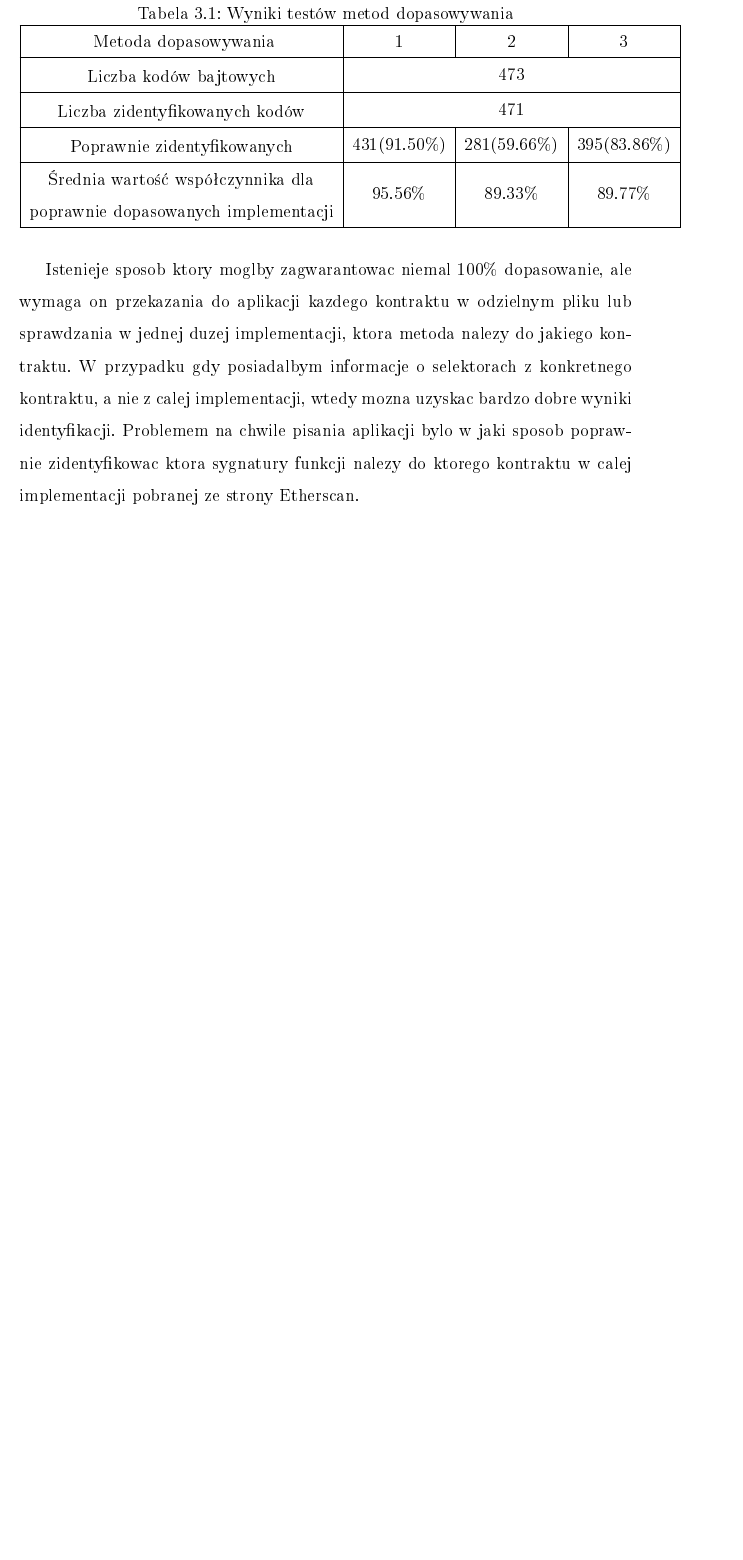
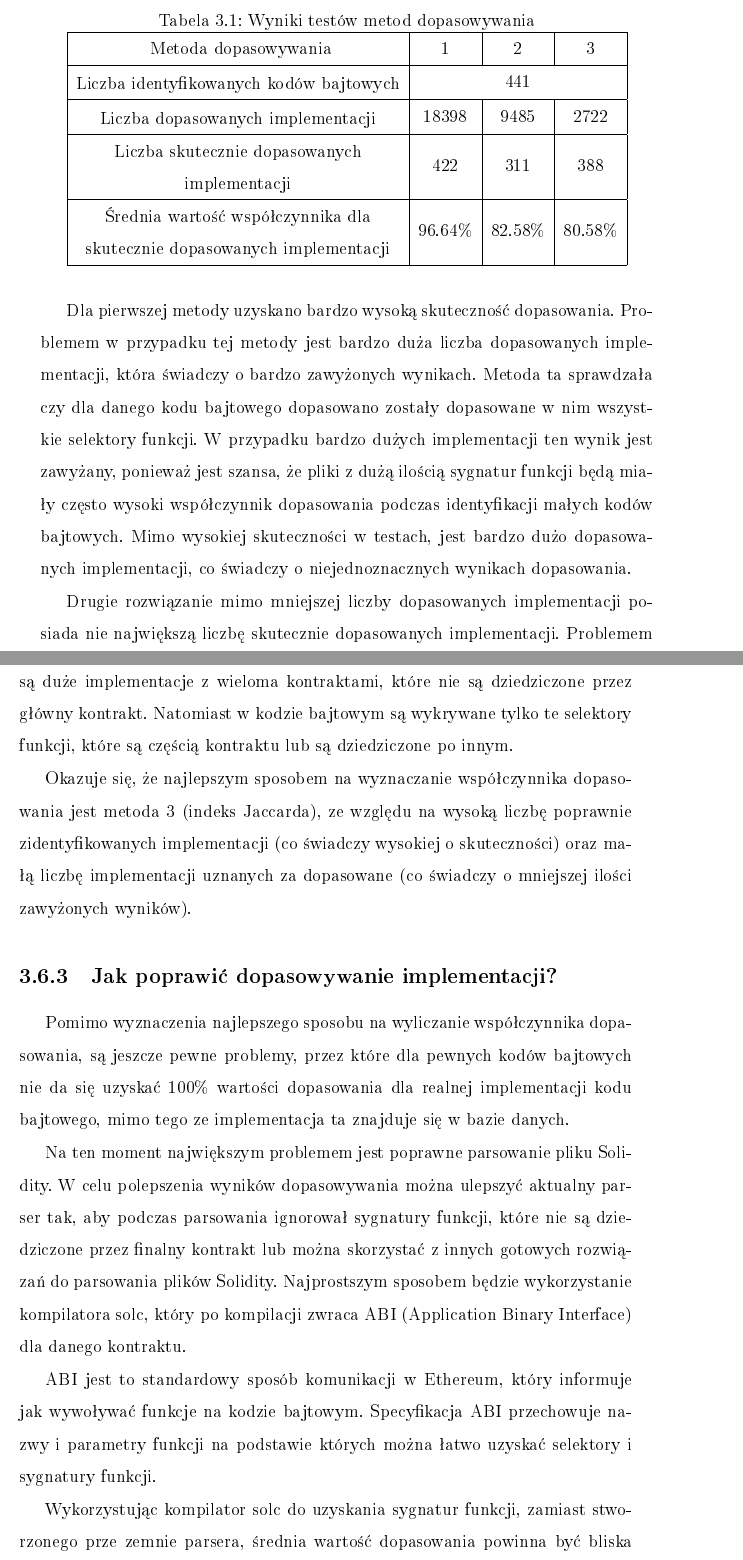
Before and after one commit to peterjot/prasza, a LaTeX book (Szablon pracy.tex): part of page 50 of 60 before the commit and two parts of pages 51 and 52 of 64 after it, the two joined at a grey line, cut so that both start at the same text, the shorter picture padded with empty space. The pictures show the PDF file Szablon pracy.pdf that the author committed with the source.

Commit message:
Dokonczenie rozdzialu 3

```diff
--- a/Szablon pracy.tex
+++ b/Szablon pracy.tex
@@ -1048,0 +1054,3 @@ Aplikacja przyjmuje cały kod źródłowy, w którym może być kilka implementa
+\begin{center}
+W = M / ( S + B - M )
+\end{center}
@@ -1058,23 +1078,48 @@ Na 473 implementacji nie udało kompilatorowi poprawnie skompilować dwóch plik
+\begin{enumerate}
+
+\item \textbf{Liczba dopasowanych implementacji} oznacza sumę implementacji posiadających współczynnik dopasowania powyżej 80\% dla wszystkich identyfikowanych kodów bajtowych. Wysoka liczba dopasowanych implementacji oznacza zawyżone wyniki dopasowania.
 
 
-Tabela \ref{tab:testydop} przedstawia ...
-%\begin{table}[ph!]
-\begin{table}
+\item \textbf{Liczba skutecznie dopasowanych implementacji} - skutecznie dopasowana implementacja to taka dopasowana implementacja, z której rzeczywiście powstał identyfikowany kod bajtowy. Jeśli przesłana implementacja po dopasowaniu ma najwyższą wartość współczynnika dopasowania względem innych, oznacza to, że jest skutecznie dopasowana. Test ten pokazuje czy podczas dopasowania prawdziwa implementacja jest na pierwszej pozycji.
+
+\item \textbf{Średnia wartość współczynnika dla skutecznie dopasowanych implementacji} - przedstawia średni wynik realnych implementacji wszystkich testowanych kodów bajtowych
+\end{enumerate}
+
+
+\begin{table}[ph!]
+%\begin{table}
 \centering
 \caption{Wyniki testów metod dopasowywania}\label{tab:testydop}
 \begin{tabular}{| c | c | c | c | m{15pt}}\hline \rule[5mm]{0cm}{0mm}
 Metoda dopasowywania & 1 & 2	& 3 \\ \hline
-\makecell{Liczba kodów bajtowych} & \multicolumn{3}{c|}{473} \\ \hline
-\makecell{Liczba zidentyfikowanych kodów} & \multicolumn{3}{c|}{471} \\ \hline
-\makecell{Poprawnie zidentyfikowanych} & 431(91.50\%) & 281(59.66\%) & 395(83.86\%)\\ \hline
-\makecell{Średnia wartość współczynnika dla \\poprawnie
-dopasowanych implementacji} & 95.56\% & 89.33\% & 89.77\% \\ \hline
+\makecell{Liczba identyfikowanych kodów bajtowych} & \multicolumn{3}{c|}{441} \\ \hline
+\makecell{Liczba dopasowanych implementacji} & 18398 & 9485 & 2722\\ \hline
+\makecell{Liczba skutecznie dopasowanych \\implementacji} & 422 & 311  & 388\\ \hline
+\makecell{Średnia wartość współczynnika dla \\skutecznie
+dopasowanych implementacji} & 96.64\% & 82.58\% & 80.58\% \\ \hline
 \end{tabular}
 \end{table}
 
 
-Istenieje sposob ktory moglby zagwarantowac niemal 100\% dopasowanie, ale wymaga on przekazania do aplikacji kazdego kontraktu w odzielnym pliku lub sprawdzania w jednej duzej implementacji, ktora metoda nalezy do jakiego kontraktu. W przypadku gdy posiadalbym informacje o selektorach z konkretnego kontraktu, a nie z calej implementacji, wtedy mozna uzyskac bardzo dobre wyniki identyfikacji. Problemem na chwile pisania aplikacji bylo w jaki sposob poprawnie zidentyfikowac ktora sygnatury funkcji nalezy do ktorego kontraktu w calej implementacji pobranej ze strony Etherscan.
+Dla pierwszej metody uzyskano bardzo wysoką skuteczność dopasowania. Problemem w przypadku tej metody jest bardzo duża liczba dopasowanych implementacji, która świadczy o bardzo zawyżonych wynikach. Metoda ta sprawdzała, czy dla danego kodu bajtowego, zostały dopasowane w nim wszystkie selektory funkcji. W przypadku bardzo dużych implementacji ten wynik jest zawyżany, ponieważ jest szansa, że pliki z dużą ilością sygnatur funkcji będą miały często wysoki współczynnik dopasowania podczas identyfikacji małych kodów bajtowych. Mimo wysokiej skuteczności w testach jest bardzo dużo dopasowanych implementacji, co świadczy o niejednoznacznych wynikach dopasowania.
 
+Drugie rozwiązanie mimo mniejszej liczby dopasowanych implementacji posiada nie największą liczbę skutecznie dopasowanych implementacji. Problemem są duże implementacje z wieloma kontraktami, które nie są dziedziczone przez główny kontrakt. Natomiast w kodzie bajtowym są wykrywane tylko te selektory funkcji, które są częścią kontraktu lub są dziedziczone po innym.
+
+Okazuje się, że najlepszym sposobem na wyznaczanie współczynnika dopasowania jest metoda 3 (indeks Jaccarda), ze względu na wysoką liczbę poprawnie zidentyfikowanych implementacji (co świadczy wysokiej o skuteczności) oraz małą liczbę implementacji uznanych za dopasowane (co świadczy o mniejszej ilości zawyżonych wyników).
+
+
+
+
+\subsection{Jak poprawić dopasowywanie implementacji?}
+
+
+Pomimo wyznaczenia najlepszego sposobu na wyliczanie współczynnika dopasowania, są jeszcze pewne problemy, przez które dla pewnych kodów bajtowych nie da się uzyskać 100\% wartości dopasowania dla realnej implementacji kodu bajtowego, mimo tego, że implementacja ta znajduje się w bazie danych.
+
+Na ten moment największym problemem jest poprawne parsowanie pliku Solidity. W celu polepszenia wyników dopasowywania można ulepszyć aktualny parser tak, aby podczas parsowania ignorował sygnatury funkcji, które nie są dziedziczone przez finalny kontrakt lub można skorzystać z innych gotowych rozwiązań do parsowania plików Solidity. Najprostszym sposobem będzie wykorzystanie kompilatora solc, który po kompilacji zwraca ABI (Application Binary Interface) dla danego kontraktu.
+
+ABI jest to standardowy sposób komunikacji w Ethereum, który informuje jak wywoływać funkcje na kodzie bajtowym. Specyfikacja ABI przechowuje nazwy i parametry funkcji, na podstawie których można łatwo uzyskać selektory i sygnatury funkcji.
+
+Wykorzystując kompilator solc do uzyskania sygnatur funkcji, zamiast stworzonego przez mnie parsera, średnia wartość dopasowania powinna być bliska 100\%. Wtedy podczas przesyłania nowego kontraktu do aplikacji wystarczyłoby podać wersje kompilatora. Po przesłaniu aplikacja kompilowałaby implementacje, po udanej kompilacji zostanie zwrócone ABI, z którego można wyciągnąć wszystkie sygnatury funkcji.
 
 % Wyczyszczenie strony z numeracji i paginy górnej, jeśli strona jest pusta.
 \clearemptydoublepage
```
Also changed, not shown: Szablon pracy.pdf, Szablon pracy.tex (31 more changed lines), 7 other files.
